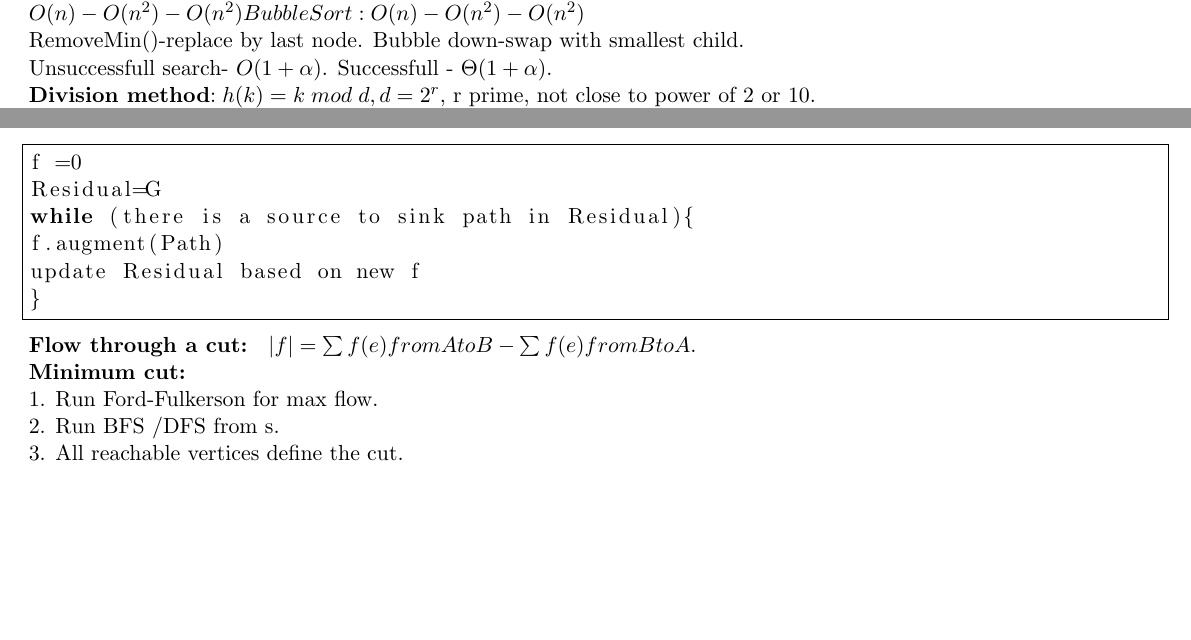
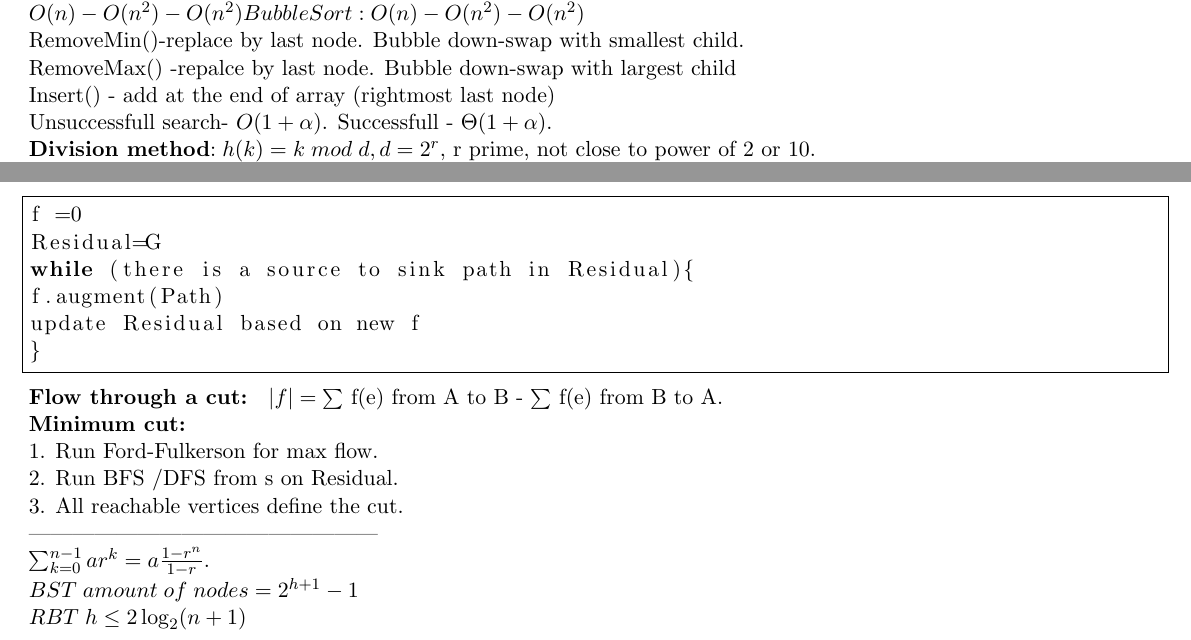
Before and after one commit to sorinmuchi/University-Projects, a LaTeX document (PDF/251/cheatSheet.tex): two parts of pages 1 and 3 of 3, joined at a grey line, cut so that both start at the same text, the shorter picture padded with empty space. Compiled offline with pdfLaTeX.

Commit message:
'restruct2'

```diff
--- a/PDF/251/cheatSheet.tex
+++ b/PDF/251/cheatSheet.tex
@@ -6,6 +6,8 @@
 \begin{document}
 $B-A-W :MergeSort: O(nlogn) HeapSort: O(nlogn) QuickSort: O(nlogn)-O(nlogn)-O(n^2) InsertionSort: O(n)-O(n^2)-O(n^2) BubbleSort: O(n)-O(n^2)-O(n^2)$\\
 RemoveMin()-replace by last node. Bubble down-swap with smallest child.\\
+RemoveMax() -repalce by last node. Bubble down-swap with largest child\\
+Insert() - add at the end of array (rightmost last node)\\
 Unsuccessfull search- $O(1+\alpha)$. Successfull - $\Theta(1+\alpha)$.\\
 \textbf{Division method}$: h(k)=k \; mod\; d, d=2^r$, r prime, not close to power of 2 or 10.\\
 \textbf{Multiplication method:} $h(k)=Ak \; mod \; 2^w << w -r, 2^{w-1} < A < 2^w$.\\
@@ -142,9 +144,14 @@ f.augment(Path)
 update Residual based on new f
 }
 \end{lstlisting}
-\textbf{Flow through a cut: } $|f|=\sum f(e) from A to B - \sum f(e) from B to A$.\\
+\textbf{Flow through a cut: } $|f|=\sum$ f(e) from A to B - $\sum$ f(e) from B to A.\\
 \textbf{Minimum cut: } \\
 1. Run Ford-Fulkerson for max flow.\\
-2. Run BFS /DFS from s.\\
-3. All reachable vertices define the cut.
+2. Run BFS /DFS from s on Residual.\\
+3. All reachable vertices define the cut.\\
+------------------------------------------------\\
+$\sum_{k=0}^{n-1}ar^k=a\frac{1-r^n}{1-r}$.\\
+$BST \; amount \; of \; nodes=2^{h+1}-1$\\
+$RBT \; h \leq 2 \log_2(n+1)$\\
+
 \end{document}
```
Also changed, not shown: PDF/251/cheatSheet.pdf, PDF/251/cheatSheet.tex (4 more changed lines).
